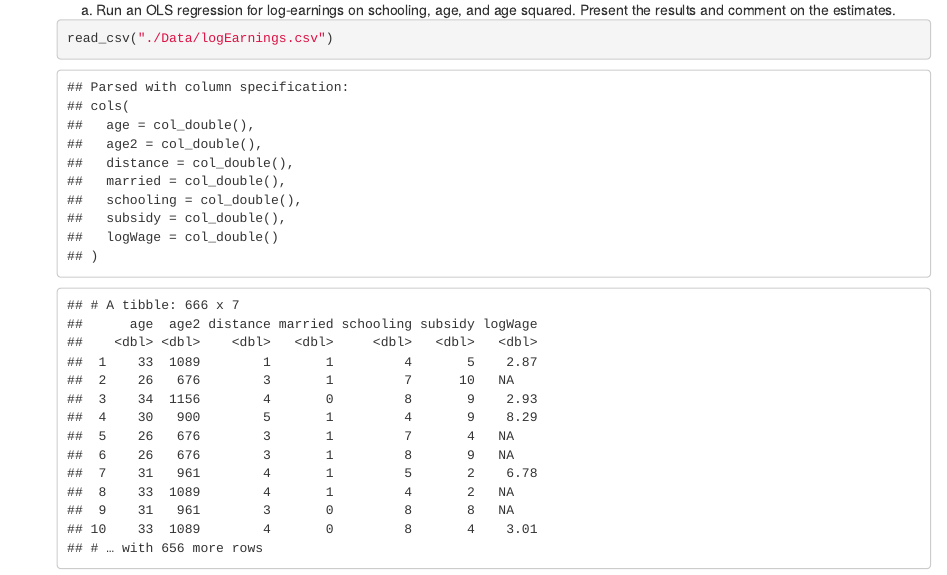
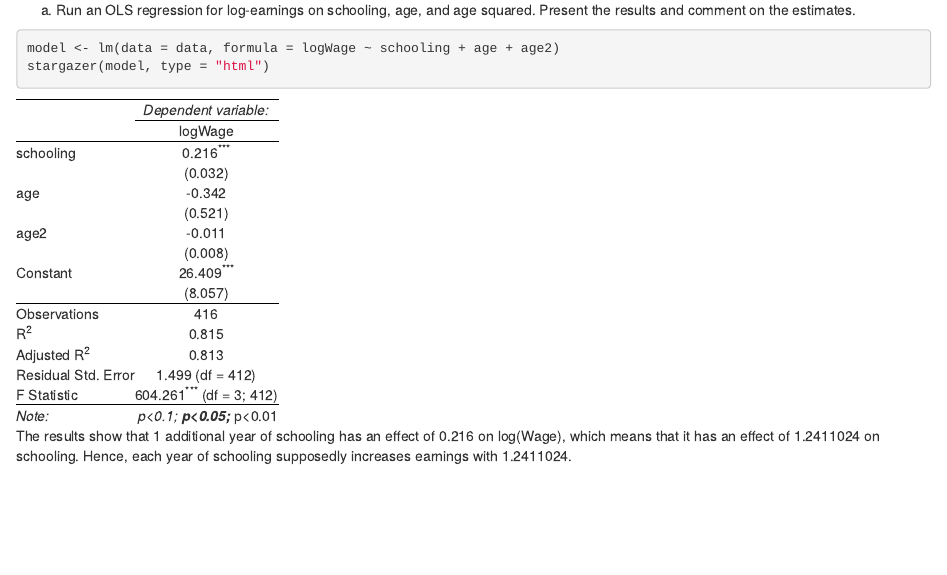
Before and after one commit to basm92/econometrics2, an R Markdown document (assignment1/assignment_1.Rmd): the page in a window 1100 px wide, from 260 px down. The pictures show the output file assignment1/assignment_1.html that the author committed with the source, opened offline.

Commit message:
add new vers assignment

````diff
--- a/assignment1/assignment_1.Rmd
+++ b/assignment1/assignment_1.Rmd
@@ -18,8 +18,15 @@ library(readr)
 
 1. The sample selection model. A researcher aims to gain insight in the potential earnings of the non-employed. (In the data, the non-employed can be identified by a missing value for the earnings variable). She realizes that the sample of observed wages may be subject to sample selection.
 
-    (a) Run an OLS regression for log-earnings on schooling, age, and age squared. Present the results and comment on the estimates.
+(a) Run an OLS regression for log-earnings on schooling, age, and age squared. Present the results and comment on the estimates.
 
-    ```{r}
-    read_csv("./Data/logEarnings.csv")
-    ```
+```{r, include=FALSE}
+data <- read_csv("./Data/logEarnings.csv")
+```
+
+```{r, results='asis'}
+model <- lm(data = data, formula = logWage ~ schooling + age + age2)
+stargazer(model, type = "html")
+```
+
+The results show that 1 additional year of schooling has an effect of 0.216 on log(Wage), which means that it has an effect of `r exp(0.216)` on schooling. Hence, each year of schooling supposedly increases earnings with `r exp(0.216)`.
````
Also changed, not shown: assignment1/assignment_1.html, 1 other file.
